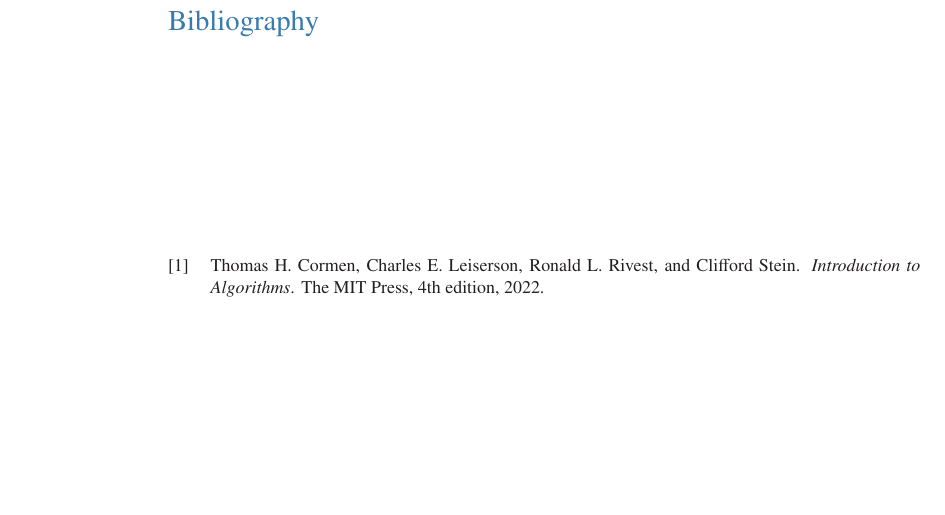
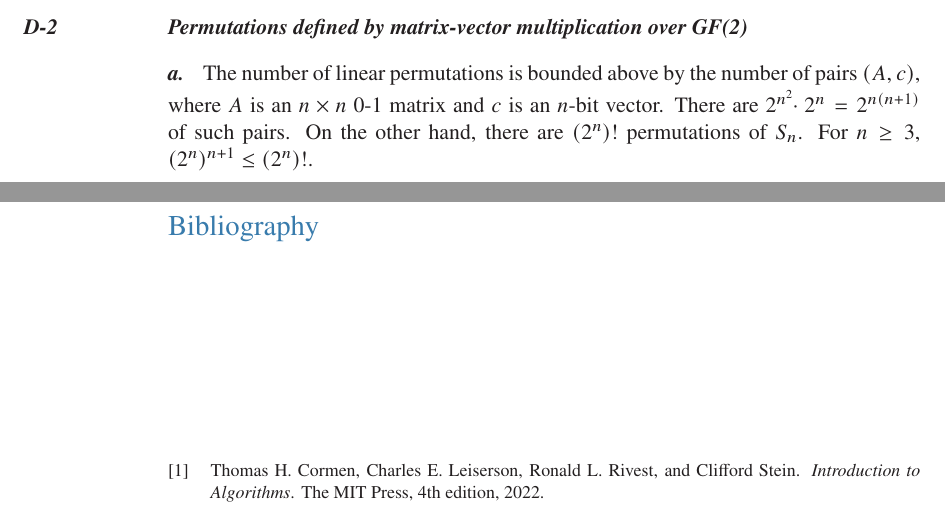
Before and after one commit to wojtask/clrs4e-solutions, a LaTeX thesis (clrs4e-solutions.tex, which reads appendixd/problems/2/d.tex): part of page 65 of 65 before the commit and two parts of pages 64 and 65 of 65 after it, the two joined at a grey line, cut at the place of the change, the shorter picture padded with empty space. Compiled offline with pdfLaTeX; a missing font is replaced by an installed copy or a similar font.

Commit message:
#1561 D-2d

```diff
--- /dev/null
+++ b/appendixd/problems/2/d.tex
@@ -0,0 +1,4 @@
+The number of linear permutations is bounded above by the number of pairs $(A,c)$, where $A$ is an $n\times n$ 0-1 matrix and $c$ is an $n$-bit vector.
+There are $2^{n^2}\!\!\cdot2^n=2^{n(n+1)}$ of such pairs.
+On the other hand, there are $(2^n)!$ permutations of $S_n$.
+For $n\ge3$, $(2^n)^{n+1}\le(2^n)!$.
```
Also changed, not shown: clrs4e-solutions.tex (+2 -1 lines).
